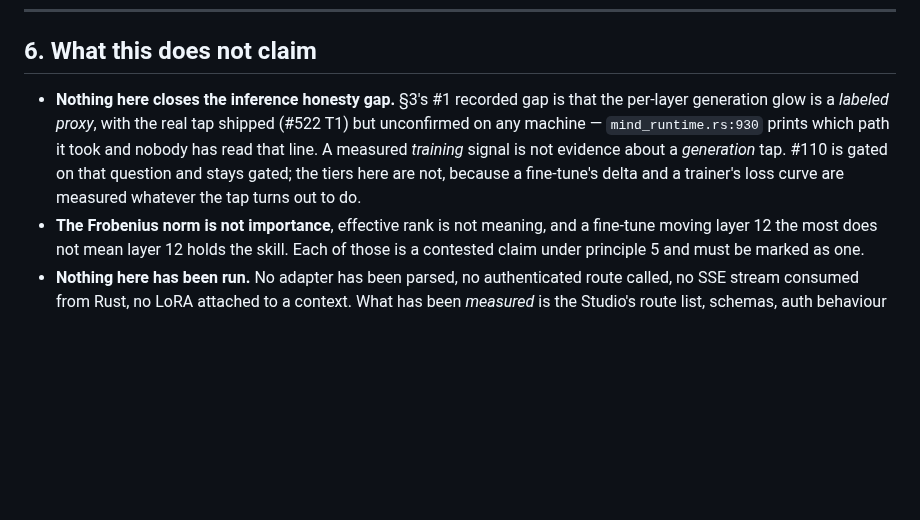
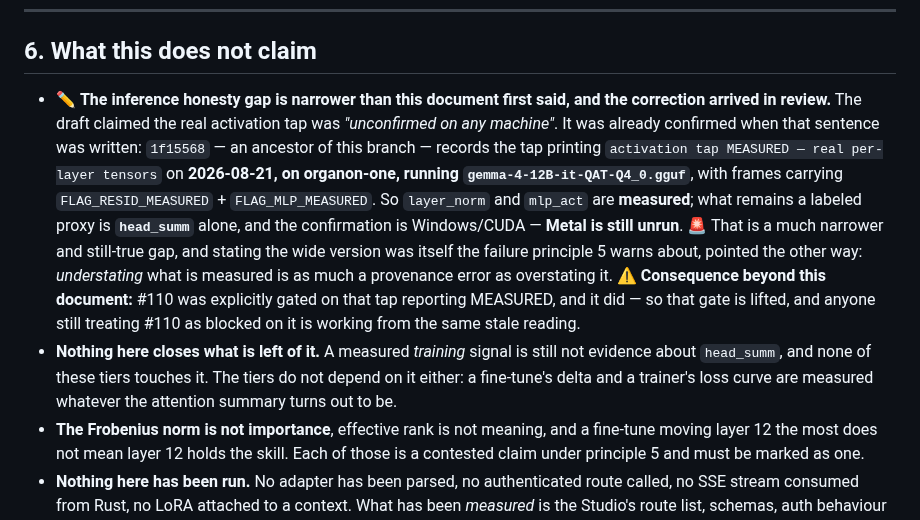
Before and after one commit to organonart/organon, a Markdown page: doc/organon_mind_training_lens.md, the part around the change. Drawn GitHub-style; blank space fills up the shorter version.

Commit message:
doc: the activation tap was already confirmed, and the wide claim was the error
Review caught the draft asserting the real activation tap is "unconfirmed
on any machine". It was already confirmed when that sentence was written:
1f15568, an ancestor of this branch, records the tap printing MEASURED on
2026-08-21 on organon-one against the reference model, with frames
carrying FLAG_RESID_MEASURED + FLAG_MLP_MEASURED.

So layer_norm and mlp_act are measured and head_summ alone is still a
labeled proxy, with Metal unrun. Understating what is measured is as much
a provenance error as overstating it, which is worth saying in a document
whose subject is provenance.

Also records the consequence past this file: #110 was gated on that tap
reporting MEASURED, and it did.

Co-Authored-By: Claude Opus 5 <noreply@anthropic.com>

```diff
--- a/doc/organon_mind_training_lens.md
+++ b/doc/organon_mind_training_lens.md
@@ -284,12 +284,23 @@ forgotten and rediscovered as a surprise.
 
 ## 6. What this does not claim
 
-- **Nothing here closes the inference honesty gap.** §3's #1 recorded gap is that the per-layer
-  generation glow is a *labeled proxy*, with the real tap shipped (#522 T1) but unconfirmed on any
-  machine — `mind_runtime.rs:930` prints which path it took and nobody has read that line. A
-  measured *training* signal is not evidence about a *generation* tap. #110 is gated on that
-  question and stays gated; the tiers here are not, because a fine-tune's delta and a trainer's
-  loss curve are measured whatever the tap turns out to do.
+- ✏️ **The inference honesty gap is narrower than this document first said, and the correction
+  arrived in review.** The draft claimed the real activation tap was *"unconfirmed on any
+  machine"*. It was already confirmed when that sentence was written: `1f15568` — an ancestor of
+  this branch — records the tap printing `activation tap MEASURED — real per-layer tensors` on
+  **2026-08-21, on organon-one, running `gemma-4-12B-it-QAT-Q4_0.gguf`**, with frames carrying
+  `FLAG_RESID_MEASURED` + `FLAG_MLP_MEASURED`. So `layer_norm` and `mlp_act` are **measured**;
+  what remains a labeled proxy is **`head_summ`** alone, and the confirmation is Windows/CUDA —
+  **Metal is still unrun**. 🚨 That is a much narrower and still-true gap, and stating the wide
+  version was itself the failure principle 5 warns about, pointed the other way: *understating*
+  what is measured is as much a provenance error as overstating it. ⚠️ **Consequence beyond this
+  document:** #110 was explicitly gated on that tap reporting MEASURED, and it did — so that gate
+  is lifted, and anyone still treating #110 as blocked on it is working from the same stale
+  reading.
+- **Nothing here closes what is left of it.** A measured *training* signal is still not evidence
+  about `head_summ`, and none of these tiers touches it. The tiers do not depend on it either: a
+  fine-tune's delta and a trainer's loss curve are measured whatever the attention summary turns
+  out to be.
 - **The Frobenius norm is not importance**, effective rank is not meaning, and a fine-tune moving
   layer 12 the most does not mean layer 12 holds the skill. Each of those is a contested claim
   under principle 5 and must be marked as one.
```
